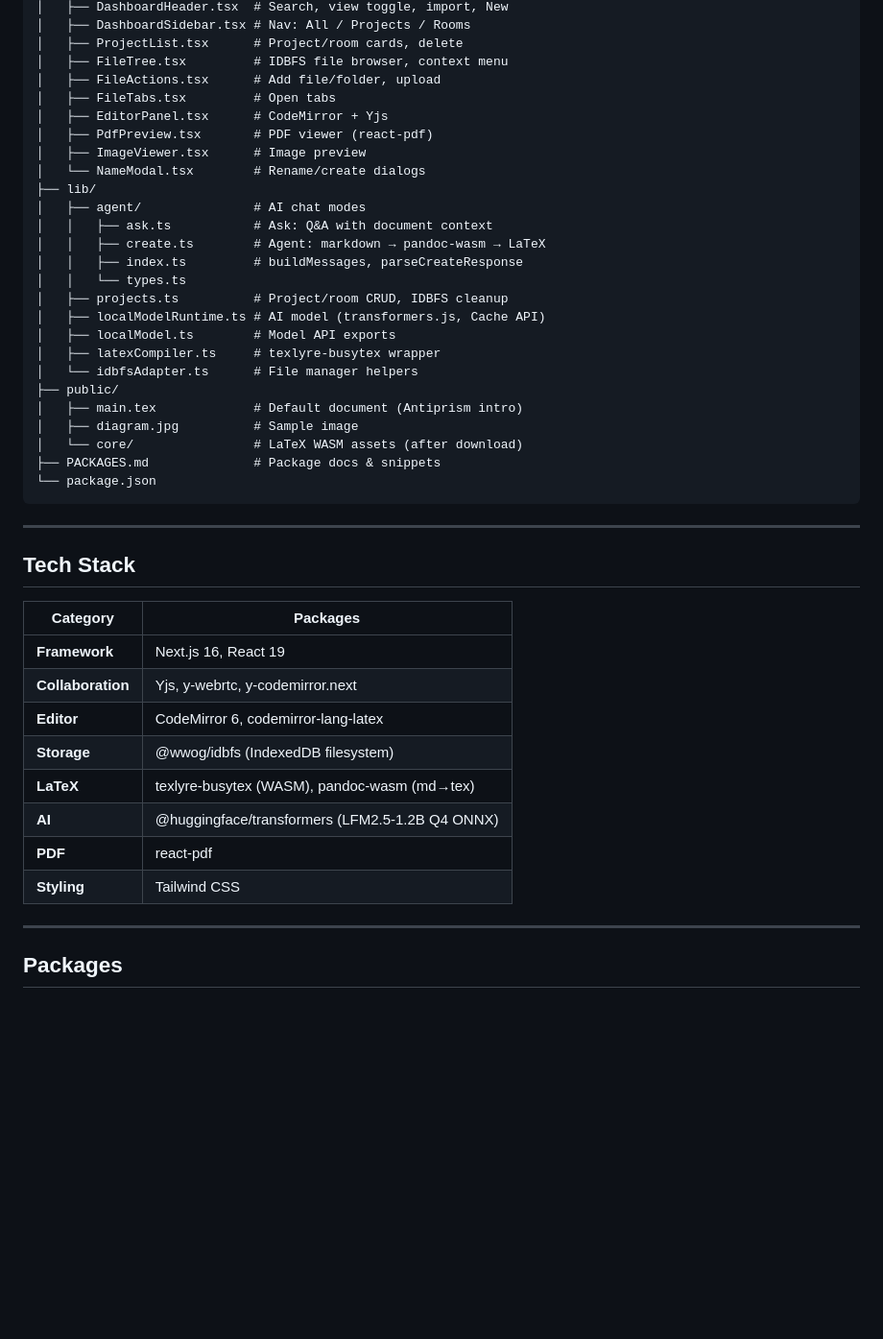
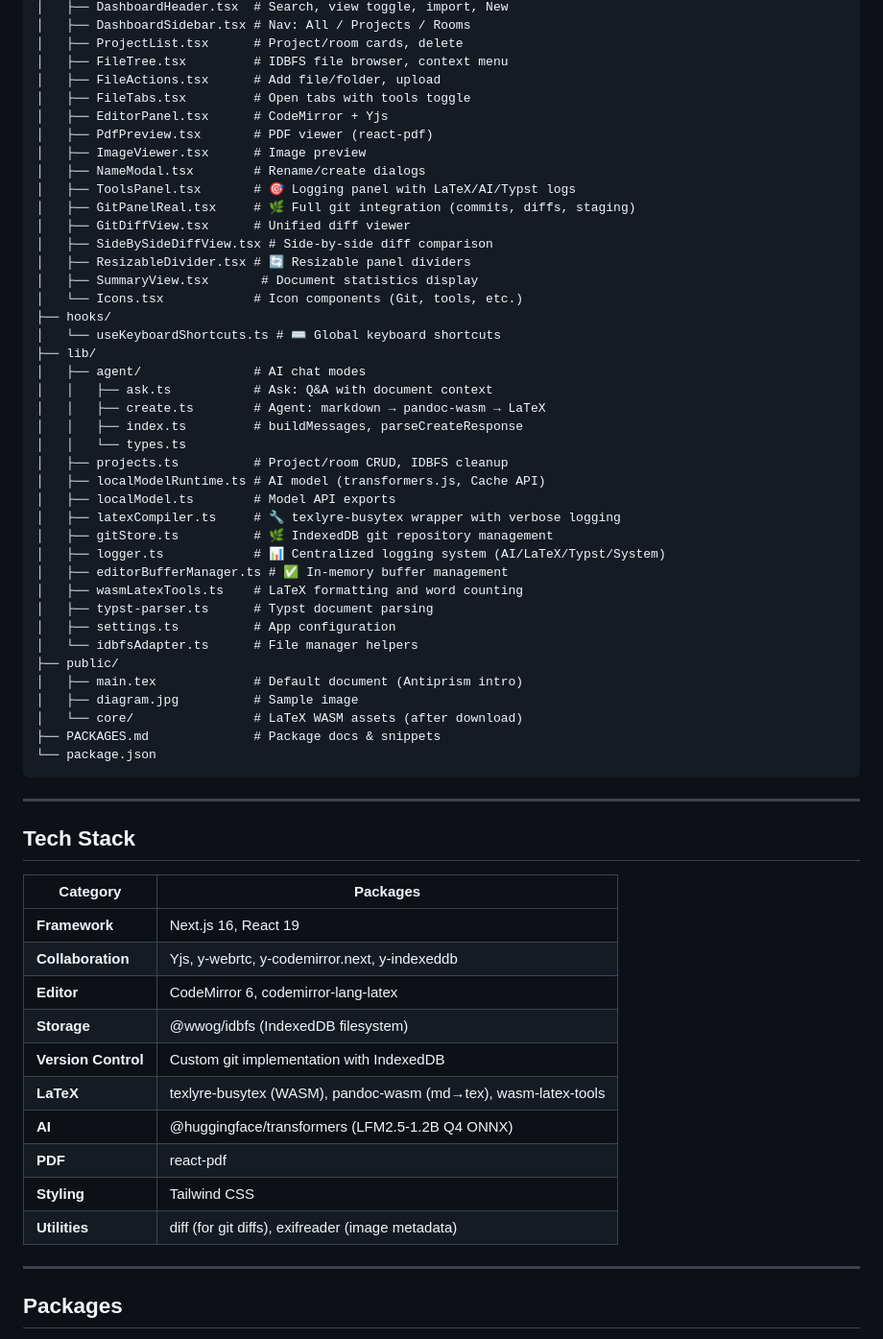
Before and after one commit to lopkiloinm/antiprism, a Markdown page: README.md, the part around one of its changes. Shown at 96% size. GitHub-like rendering; blank space fills up the shorter version.

```diff
--- a/README.md
+++ b/README.md
@@ -120,11 +163,20 @@ After enabling, push to `main` or run the workflow manually from the **Actions**
 │   ├── ProjectList.tsx      # Project/room cards, delete
 │   ├── FileTree.tsx         # IDBFS file browser, context menu
 │   ├── FileActions.tsx      # Add file/folder, upload
-│   ├── FileTabs.tsx         # Open tabs
+│   ├── FileTabs.tsx         # Open tabs with tools toggle
 │   ├── EditorPanel.tsx      # CodeMirror + Yjs
 │   ├── PdfPreview.tsx       # PDF viewer (react-pdf)
 │   ├── ImageViewer.tsx      # Image preview
-│   └── NameModal.tsx        # Rename/create dialogs
+│   ├── NameModal.tsx        # Rename/create dialogs
+│   ├── ToolsPanel.tsx       # 🎯 Logging panel with LaTeX/AI/Typst logs
+│   ├── GitPanelReal.tsx     # 🌿 Full git integration (commits, diffs, staging)
+│   ├── GitDiffView.tsx      # Unified diff viewer
+│   ├── SideBySideDiffView.tsx # Side-by-side diff comparison
+│   ├── ResizableDivider.tsx # 🔄 Resizable panel dividers
+│   ├── SummaryView.tsx       # Document statistics display
+│   └── Icons.tsx            # Icon components (Git, tools, etc.)
+├── hooks/
+│   └── useKeyboardShortcuts.ts # ⌨️ Global keyboard shortcuts
 ├── lib/
 │   ├── agent/               # AI chat modes
 │   │   ├── ask.ts           # Ask: Q&A with document context
@@ -134,7 +186,13 @@ After enabling, push to `main` or run the workflow manually from the **Actions**
 │   ├── projects.ts          # Project/room CRUD, IDBFS cleanup
 │   ├── localModelRuntime.ts # AI model (transformers.js, Cache API)
 │   ├── localModel.ts        # Model API exports
-│   ├── latexCompiler.ts     # texlyre-busytex wrapper
+│   ├── latexCompiler.ts     # 🔧 texlyre-busytex wrapper with verbose logging
+│   ├── gitStore.ts          # 🌿 IndexedDB git repository management
+│   ├── logger.ts            # 📊 Centralized logging system (AI/LaTeX/Typst/System)
+│   ├── editorBufferManager.ts # ✅ In-memory buffer management
+│   ├── wasmLatexTools.ts    # LaTeX formatting and word counting
+│   ├── typst-parser.ts      # Typst document parsing
+│   ├── settings.ts          # App configuration
 │   └── idbfsAdapter.ts      # File manager helpers
 ├── public/
 │   ├── main.tex             # Default document (Antiprism intro)
@@ -151,13 +209,15 @@ After enabling, push to `main` or run the workflow manually from the **Actions**
 | Category | Packages |
 |----------|----------|
 | **Framework** | Next.js 16, React 19 |
-| **Collaboration** | Yjs, y-webrtc, y-codemirror.next |
+| **Collaboration** | Yjs, y-webrtc, y-codemirror.next, y-indexeddb |
 | **Editor** | CodeMirror 6, codemirror-lang-latex |
 | **Storage** | @wwog/idbfs (IndexedDB filesystem) |
-| **LaTeX** | texlyre-busytex (WASM), pandoc-wasm (md→tex) |
+| **Version Control** | Custom git implementation with IndexedDB |
+| **LaTeX** | texlyre-busytex (WASM), pandoc-wasm (md→tex), wasm-latex-tools |
 | **AI** | @huggingface/transformers (LFM2.5-1.2B Q4 ONNX) |
 | **PDF** | react-pdf |
 | **Styling** | Tailwind CSS |
+| **Utilities** | diff (for git diffs), exifreader (image metadata) |
 
 ---
 
```
Also changed, not shown: other parts of README.md (+44 -1 lines).
